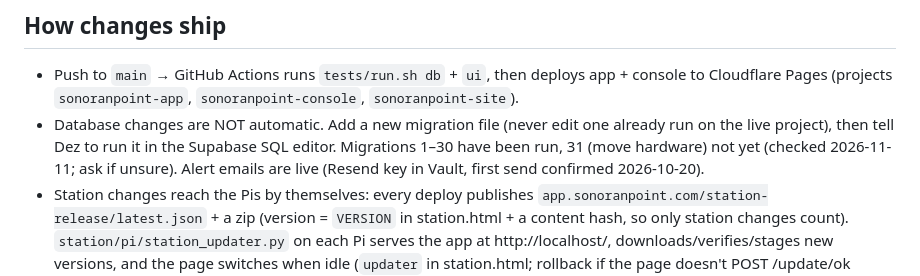
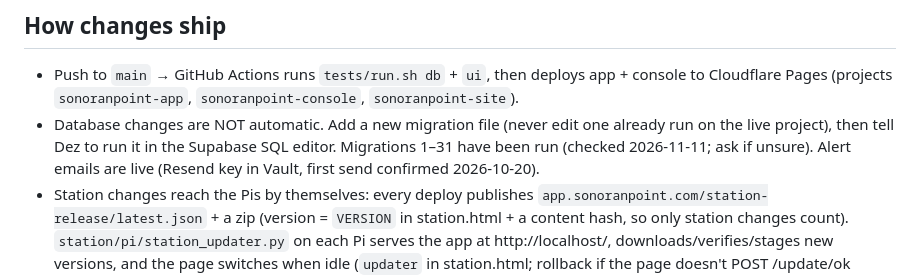
Before and after one commit to sonoranpoint/sonoranpoint, a Markdown page: CLAUDE.md, the part around the change. GitHub-like rendering.

Commit message:
Notes: migration 31 is run
Co-Authored-By: Claude Opus 5.5 <noreply@anthropic.com>
Claude-Session: https://claude.ai/code/session_013UmVeohacmiEqqr8BzfnLS

```diff
--- a/CLAUDE.md
+++ b/CLAUDE.md
@@ -24,7 +24,7 @@ See README.md for the full product description.
 - Push to `main` → GitHub Actions runs `tests/run.sh db` + `ui`, then deploys app + console to Cloudflare Pages
   (projects `sonoranpoint-app`, `sonoranpoint-console`, `sonoranpoint-site`).
 - Database changes are NOT automatic. Add a new migration file (never edit one already run on the live
-  project), then tell Dez to run it in the Supabase SQL editor. Migrations 1–30 have been run, 31 (move hardware) not yet (checked 2026-11-11;
+  project), then tell Dez to run it in the Supabase SQL editor. Migrations 1–31 have been run (checked 2026-11-11;
   ask if unsure). Alert emails are live (Resend key in Vault, first send
   confirmed 2026-10-20).
 - Station changes reach the Pis by themselves: every deploy publishes `app.sonoranpoint.com/station-release/latest.json` + a zip
```
